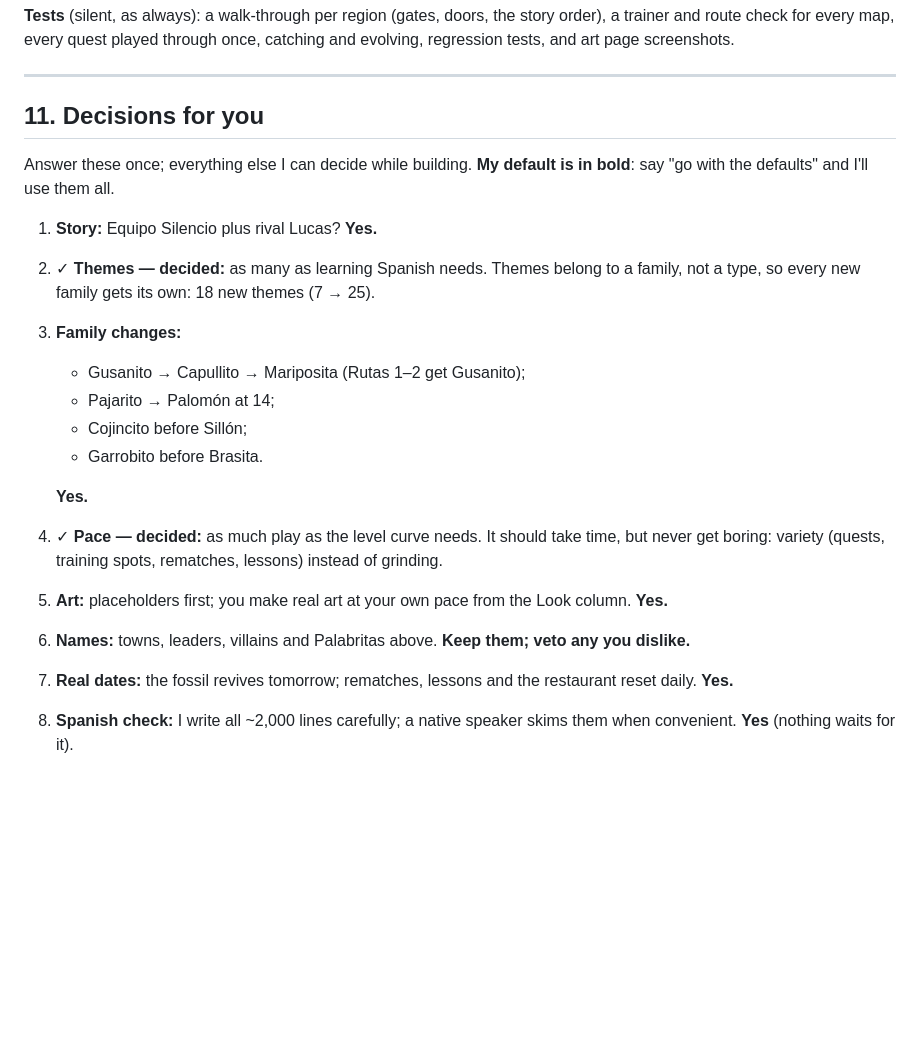
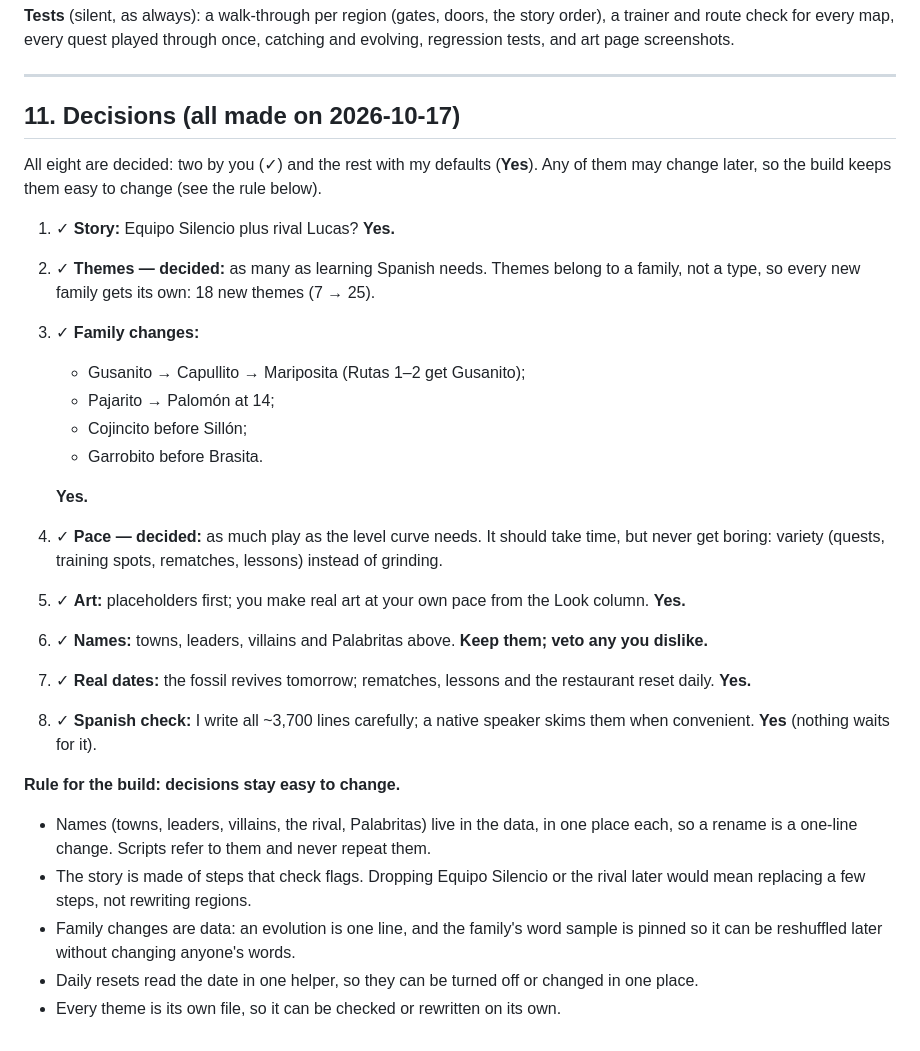
Before and after one commit to erikssonjoakim12/palabritas, a Markdown page: PLAN_GYMS_2-4.md, the part around the change. GitHub-like rendering; blank space fills up the shorter version.

Commit message:
Plan: all decisions made (defaults), kept easy to change later
Co-Authored-By: Claude Opus 5.5 <noreply@anthropic.com>

```diff
--- a/PLAN_GYMS_2-4.md
+++ b/PLAN_GYMS_2-4.md
@@ -407,15 +407,15 @@ screenshots.
 
 ---
 
-## 11. Decisions for you
+## 11. Decisions (all made on 2026-10-17)
 
-Answer these once; everything else I can decide while building. **My default is in bold**: say "go with the
-defaults" and I'll use them all.
+All eight are decided: two by you (✓) and the rest with my defaults (**Yes**). Any of them may change later,
+so the build keeps them easy to change (see the rule below).
 
-1. **Story:** Equipo Silencio plus rival Lucas? **Yes.**
+1. ✓ **Story:** Equipo Silencio plus rival Lucas? **Yes.**
 2. ✓ **Themes — decided:** as many as learning Spanish needs. Themes belong to a family, not a type, so every new
    family gets its own: 18 new themes (7 → 25).
-3. **Family changes:**
+3. ✓ **Family changes:**
    - Gusanito → Capullito → Mariposita (Rutas 1–2 get Gusanito);
    - Pajarito → Palomón at 14;
    - Cojincito before Sillón;
@@ -424,8 +424,18 @@ defaults" and I'll use them all.
    **Yes.**
 4. ✓ **Pace — decided:** as much play as the level curve needs. It should take time, but never get boring:
    variety (quests, training spots, rematches, lessons) instead of grinding.
-5. **Art:** placeholders first; you make real art at your own pace from the Look column. **Yes.**
-6. **Names:** towns, leaders, villains and Palabritas above. **Keep them; veto any you dislike.**
-7. **Real dates:** the fossil revives tomorrow; rematches, lessons and the restaurant reset daily. **Yes.**
-8. **Spanish check:** I write all ~2,000 lines carefully; a native speaker skims them when convenient.
+5. ✓ **Art:** placeholders first; you make real art at your own pace from the Look column. **Yes.**
+6. ✓ **Names:** towns, leaders, villains and Palabritas above. **Keep them; veto any you dislike.**
+7. ✓ **Real dates:** the fossil revives tomorrow; rematches, lessons and the restaurant reset daily. **Yes.**
+8. ✓ **Spanish check:** I write all ~3,700 lines carefully; a native speaker skims them when convenient.
    **Yes** (nothing waits for it).
+
+**Rule for the build: decisions stay easy to change.**
+- Names (towns, leaders, villains, the rival, Palabritas) live in the data, in one place each, so a rename is a
+  one-line change. Scripts refer to them and never repeat them.
+- The story is made of steps that check flags. Dropping Equipo Silencio or the rival later would mean
+  replacing a few steps, not rewriting regions.
+- Family changes are data: an evolution is one line, and the family's word sample is pinned so it can be
+  reshuffled later without changing anyone's words.
+- Daily resets read the date in one helper, so they can be turned off or changed in one place.
+- Every theme is its own file, so it can be checked or rewritten on its own.
```
